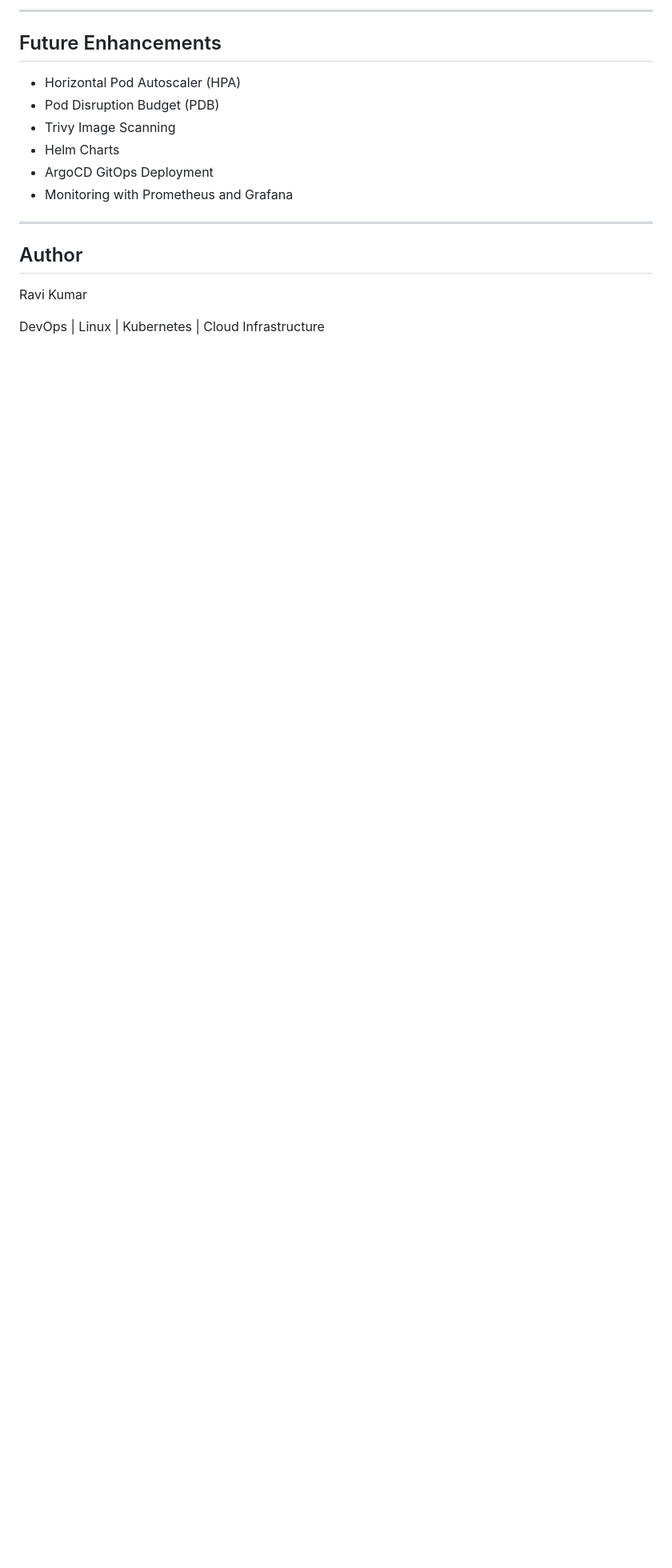
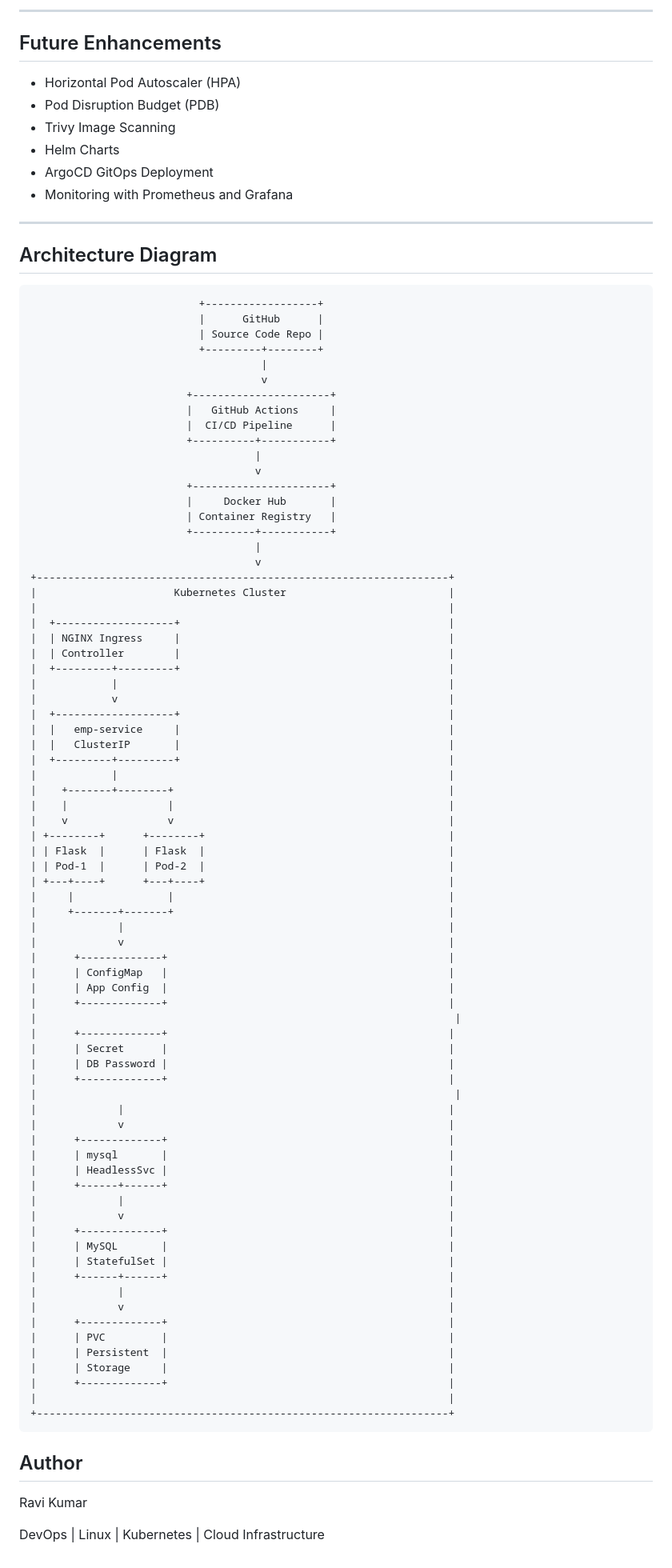
Before and after one commit to ravikumardahat/employee-portal, a Markdown page: README.md, the part around the change. Shown at 80% size. Drawn GitHub-style; blank space fills up the shorter version.

````diff
--- a/README.md
+++ b/README.md
@@ -196,6 +196,86 @@ No sensitive credentials are hardcoded in the application source code.
 
 ---
 
+## Architecture Diagram
+
+```text
+                           +------------------+
+                           |      GitHub      |
+                           | Source Code Repo |
+                           +---------+--------+
+                                     |
+                                     v
+                         +----------------------+
+                         |   GitHub Actions     |
+                         |  CI/CD Pipeline      |
+                         +----------+-----------+
+                                    |
+                                    v
+                         +----------------------+
+                         |     Docker Hub       |
+                         | Container Registry   |
+                         +----------+-----------+
+                                    |
+                                    v
++------------------------------------------------------------------+
+|                      Kubernetes Cluster                          |
+|                                                                  |
+|  +-------------------+                                           |
+|  | NGINX Ingress     |                                           |
+|  | Controller        |                                           |
+|  +---------+---------+                                           |
+|            |                                                     |
+|            v                                                     |
+|  +-------------------+                                           |
+|  |   emp-service     |                                           |
+|  |   ClusterIP       |                                           |
+|  +---------+---------+                                           |
+|            |                                                     |
+|    +-------+--------+                                            |
+|    |                |                                            |
+|    v                v                                            |
+| +--------+      +--------+                                       |
+| | Flask  |      | Flask  |                                       |
+| | Pod-1  |      | Pod-2  |                                       |
+| +---+----+      +---+----+                                       |
+|     |               |                                            |
+|     +-------+-------+                                            |
+|             |                                                    |
+|             v                                                    |
+|      +-------------+                                             |
+|      | ConfigMap   |                                             |
+|      | App Config  |                                             |
+|      +-------------+                                             |
+|                                                                   |
+|      +-------------+                                             |
+|      | Secret      |                                             |
+|      | DB Password |                                             |
+|      +-------------+                                             |
+|                                                                   |
+|             |                                                    |
+|             v                                                    |
+|      +-------------+                                             |
+|      | mysql       |                                             |
+|      | HeadlessSvc |                                             |
+|      +------+------+                                             |
+|             |                                                    |
+|             v                                                    |
+|      +-------------+                                             |
+|      | MySQL       |                                             |
+|      | StatefulSet |                                             |
+|      +------+------+                                             |
+|             |                                                    |
+|             v                                                    |
+|      +-------------+                                             |
+|      | PVC         |                                             |
+|      | Persistent  |                                             |
+|      | Storage     |                                             |
+|      +-------------+                                             |
+|                                                                  |
++------------------------------------------------------------------+
+```
+
+
 ## Author
 
 Ravi Kumar
````
